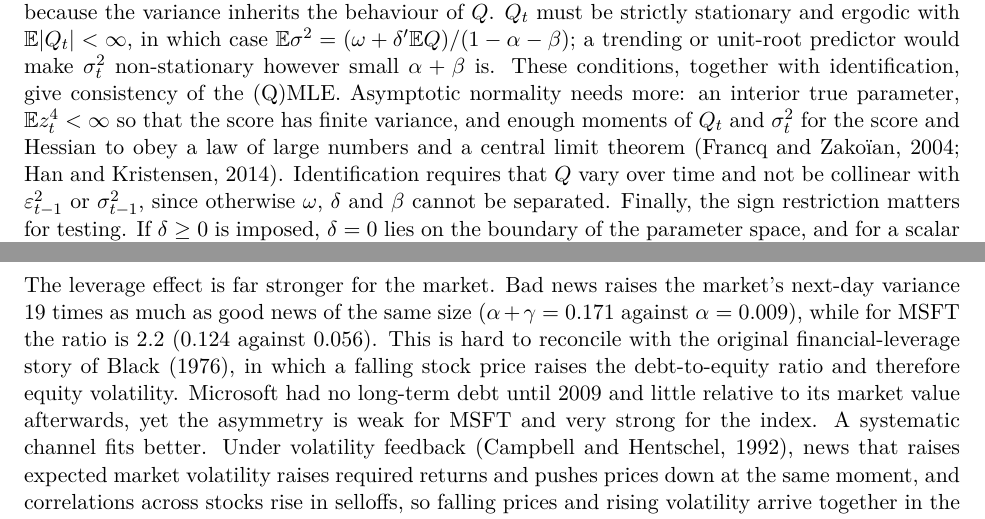
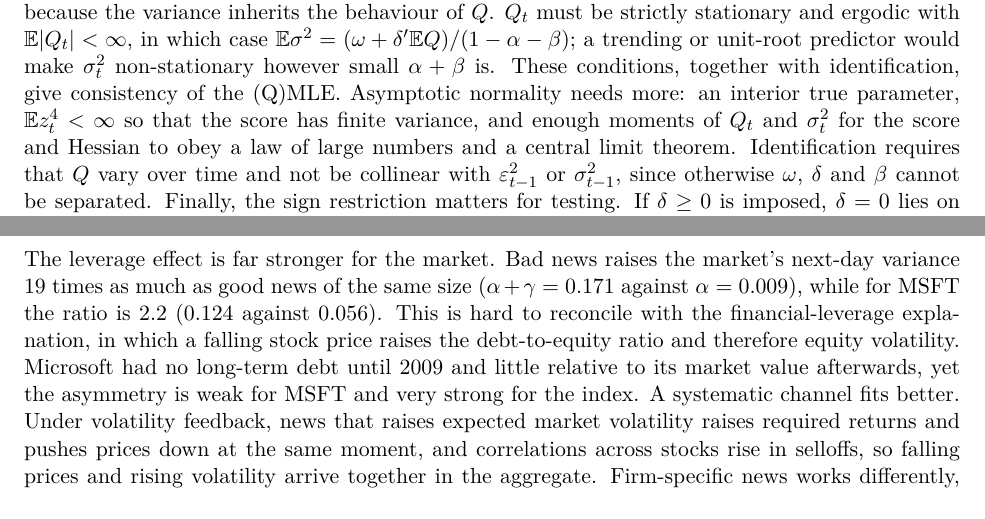
Before and after one commit to Cindy77wang/main, a LaTeX document (ps_volatility/volatility_ps.tex): two parts of pages 6 and 8 of 8, joined at a grey line, cut so that both start at the same text. Compiled offline with pdfLaTeX.

Commit message:
Volatility PS: remove literature citations
Co-Authored-By: Claude Opus 5.5 <noreply@anthropic.com>
Claude-Session: https://claude.ai/code/session_01PBNfSDxArXPmUPXfrj5oze

```diff
--- a/ps_volatility/volatility_ps.tex
+++ b/ps_volatility/volatility_ps.tex
@@ -317,7 +317,7 @@ make $\sigma_t^2$ non-stationary however small $\alpha+\beta$ is. These conditio
 with identification, give consistency of the (Q)MLE. Asymptotic normality needs more: an
 interior true parameter, $\E z_t^4<\infty$ so that the score has finite variance, and enough
 moments of $Q_t$ and $\sigma_t^2$ for the score and Hessian to obey a law of large numbers and a
-central limit theorem (Francq and Zako\"ian, 2004; Han and Kristensen, 2014). Identification
+central limit theorem. Identification
 requires that $Q$ vary over time and not be collinear with $\varepsilon_{t-1}^2$ or
 $\sigma_{t-1}^2$, since otherwise $\omega$, $\delta$ and $\beta$ cannot be separated. Finally,
 the sign restriction matters for testing. If $\delta\ge0$ is imposed, $\delta=0$ lies on the
@@ -422,11 +422,11 @@ boundary.
 The leverage effect is far stronger for the market. Bad news raises the market's next-day
 variance 19 times as much as good news of the same size ($\alpha+\gamma=0.171$ against
 $\alpha=0.009$), while for MSFT the ratio is 2.2 (0.124 against 0.056). This is hard to
-reconcile with the original financial-leverage story of Black (1976), in which a falling
-stock price raises the debt-to-equity ratio and therefore equity volatility. Microsoft had no
+reconcile with the financial-leverage explanation, in which a falling stock price raises the
+debt-to-equity ratio and therefore equity volatility. Microsoft had no
 long-term debt until 2009 and little relative to its market value afterwards, yet the
 asymmetry is weak for MSFT and very strong for the index. A systematic channel fits better.
-Under volatility feedback (Campbell and Hentschel, 1992), news that raises expected market
+Under volatility feedback, news that raises expected market
 volatility raises required returns and pushes prices down at the same moment, and
 correlations across stocks rise in selloffs, so falling prices and rising volatility arrive
 together in the aggregate. Firm-specific news works differently, because a large earnings surprise
```
Also changed, not shown: ps_volatility/Volatility_PS_solutions.pdf, ps_volatility/volatility_ps.tex (2 more changed lines), 1 other file.
